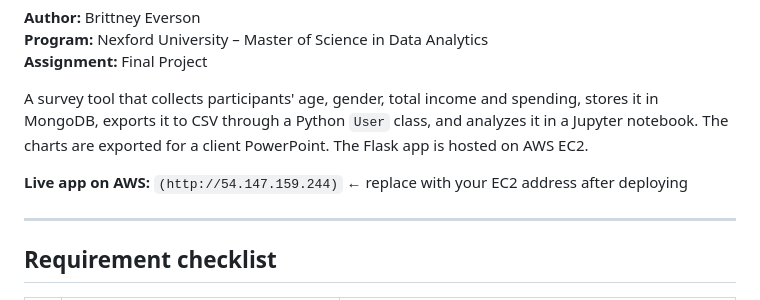
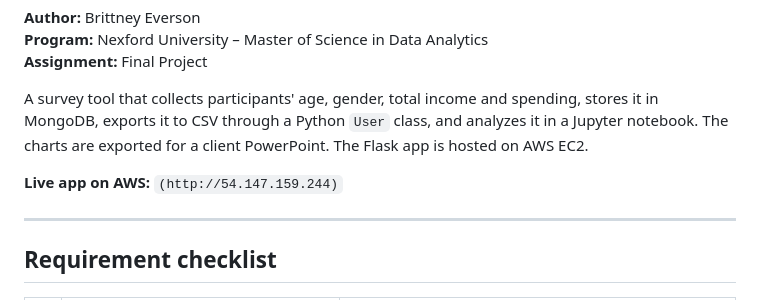
Before and after one commit to beverson25/healthcare-spending-survey, a Markdown page: README.md, the part around the change. Drawn GitHub-style.

```diff
--- a/README.md
+++ b/README.md
@@ -6,7 +6,7 @@
 
 A survey tool that collects participants' age, gender, total income and spending, stores it in MongoDB, exports it to CSV through a Python `User` class, and analyzes it in a Jupyter notebook. The charts are exported for a client PowerPoint. The Flask app is hosted on AWS EC2.
 
-**Live app on AWS:** `(http://54.147.159.244)`  ← replace with your EC2 address after deploying
+**Live app on AWS:** `(http://54.147.159.244)`
 
 ---
 
```
